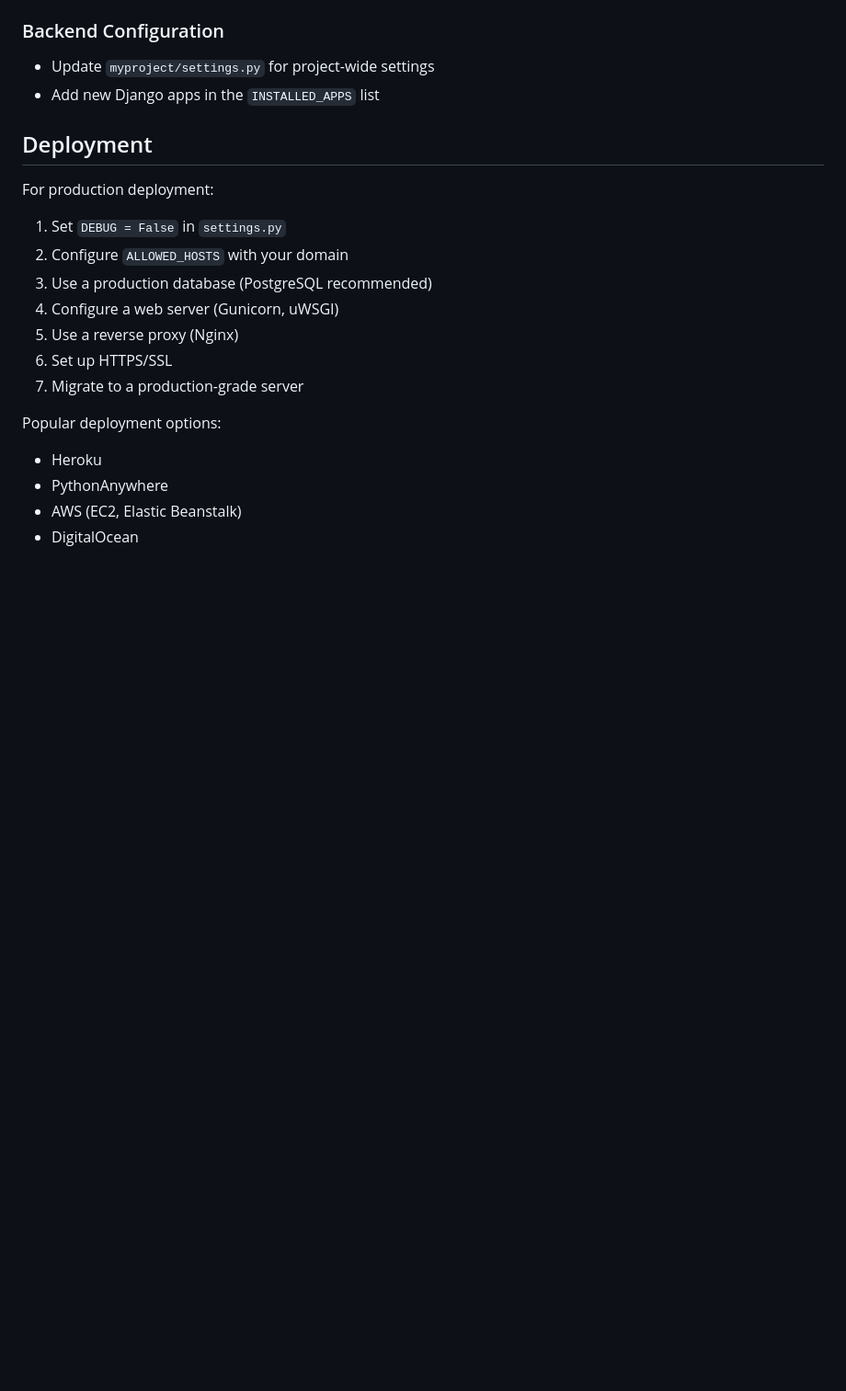
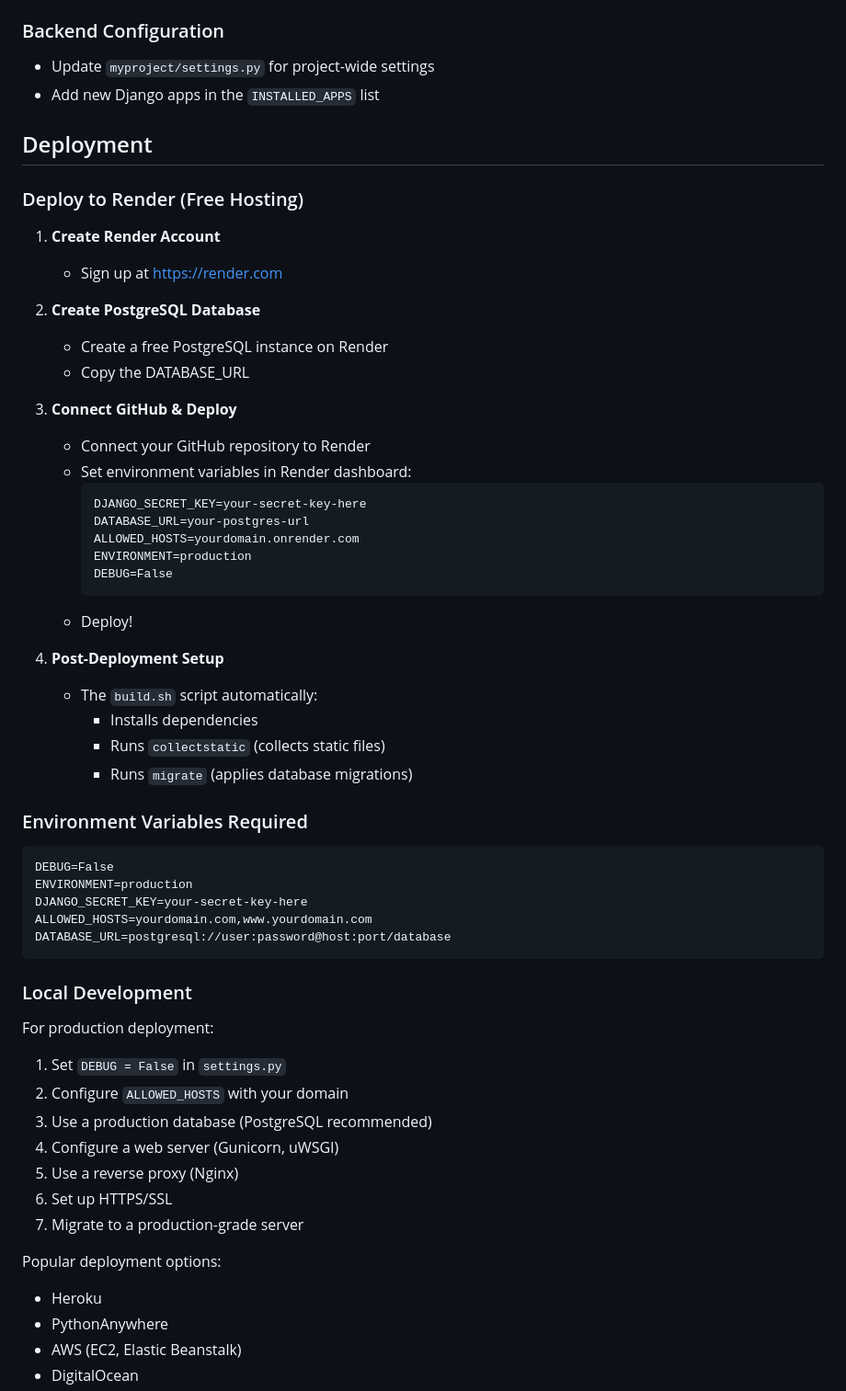
Before and after one commit to aswinps11/Aswin_dynamic_portfolio_website, a Markdown page: README.md, the part around one of its changes. Shown at 92% size. Rendered like a GitHub page; blank space fills up the shorter version.

Commit message:
Enhance README with deployment and environment details
Updated tech stack, added deployment instructions for Render, and specified required environment variables.

````diff
--- a/README.md
+++ b/README.md
@@ -170,6 +174,45 @@ portfolio/
 
 ## Deployment
 
+### Deploy to Render (Free Hosting)
+
+1. **Create Render Account**
+   - Sign up at https://render.com
+
+2. **Create PostgreSQL Database**
+   - Create a free PostgreSQL instance on Render
+   - Copy the DATABASE_URL
+
+3. **Connect GitHub & Deploy**
+   - Connect your GitHub repository to Render
+   - Set environment variables in Render dashboard:
+     ```
+     DJANGO_SECRET_KEY=your-secret-key-here
+     DATABASE_URL=your-postgres-url
+     ALLOWED_HOSTS=yourdomain.onrender.com
+     ENVIRONMENT=production
+     DEBUG=False
+     ```
+   - Deploy!
+
+4. **Post-Deployment Setup**
+   - The `build.sh` script automatically:
+     - Installs dependencies
+     - Runs `collectstatic` (collects static files)
+     - Runs `migrate` (applies database migrations)
+
+### Environment Variables Required
+
+```
+DEBUG=False
+ENVIRONMENT=production
+DJANGO_SECRET_KEY=your-secret-key-here
+ALLOWED_HOSTS=yourdomain.com,www.yourdomain.com
+DATABASE_URL=postgresql://user:password@host:port/database
+```
+
+### Local Development
+
 For production deployment:
 
 1. Set `DEBUG = False` in `settings.py`
````
Also changed, not shown: other parts of README.md (+5 -1 lines).
